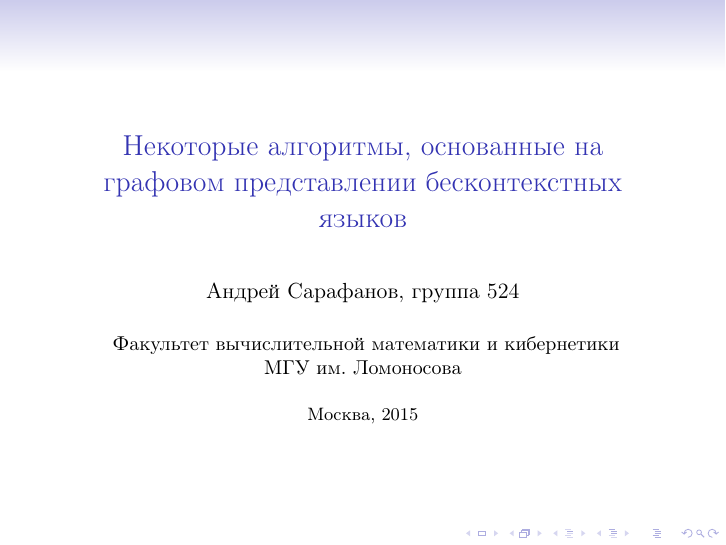
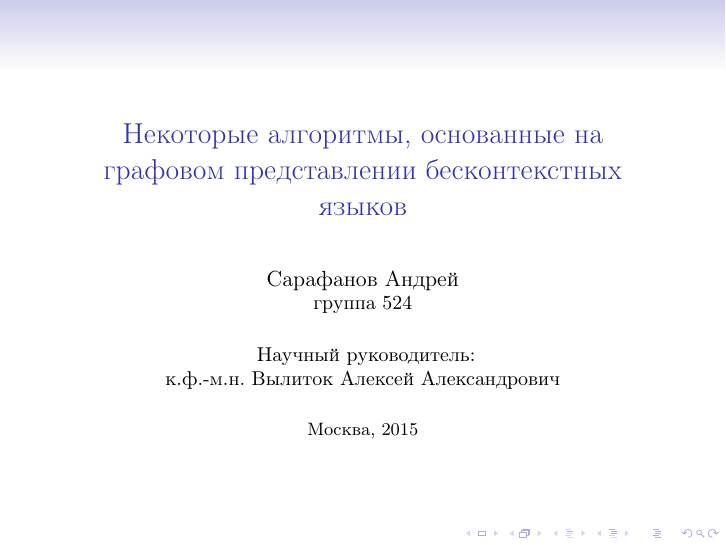
Before and after one commit to andreysarafanov/diploma-presentation, LaTeX slides (presentation.tex): page 1 of 3. Compiled offline with pdfLaTeX; a LaTeX package or settings file that is missing is left out.

Commit message:
титульный слайд

```diff
--- a/presentation.tex
+++ b/presentation.tex
@@ -12,11 +12,13 @@
 
 \title {Некоторые алгоритмы, основанные на графовом представлении бесконтекстных языков}
 
-\author {Андрей Сарафанов, группа 524}
+\author {Сарафанов Андрей \\ \small{группа 524}}
 
 \institute {\small{
-  Факультет вычислительной математики и кибернетики\\
-  МГУ им. Ломоносова
+  Научный руководитель:\\
+  к.ф.-м.н. Вылиток Алексей Александрович\\
+  %Факультет вычислительной математики и кибернетики\\
+  %МГУ им. Ломоносова
 }}
 
 \date {\footnotesize{Москва, 2015}}
```
